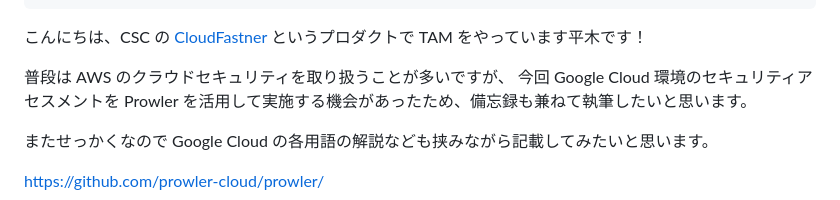
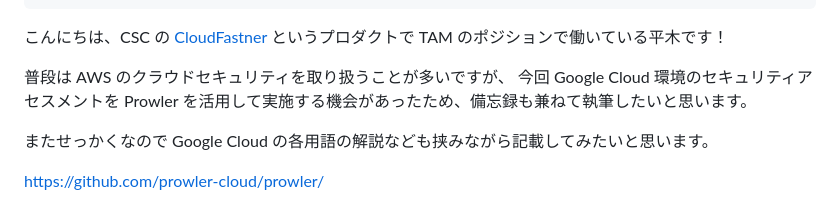
Before and after one commit to Keisuke-Hiraki/public-zenn-connect, a Markdown page: articles/prowler-google-cloud-integration-beginner.md, the part around the change. Drawn GitHub-style.

```diff
--- a/articles/prowler-google-cloud-integration-beginner.md
+++ b/articles/prowler-google-cloud-integration-beginner.md
@@ -8,7 +8,7 @@ published_at: 2025-10-23 07:00
 publication_name: cscloud_blog
 ---
 
-こんにちは、CSC の [CloudFastner](https://cloud-fastener.com/) というプロダクトで TAM をやっています平木です！
+こんにちは、CSC の [CloudFastner](https://cloud-fastener.com/) というプロダクトで TAM のポジションで働いている平木です！
 
 普段は AWS のクラウドセキュリティを取り扱うことが多いですが、
 今回 Google Cloud 環境のセキュリティアセスメントを Prowler を活用して実施する機会があったため、備忘録も兼ねて執筆したいと思います。
```
